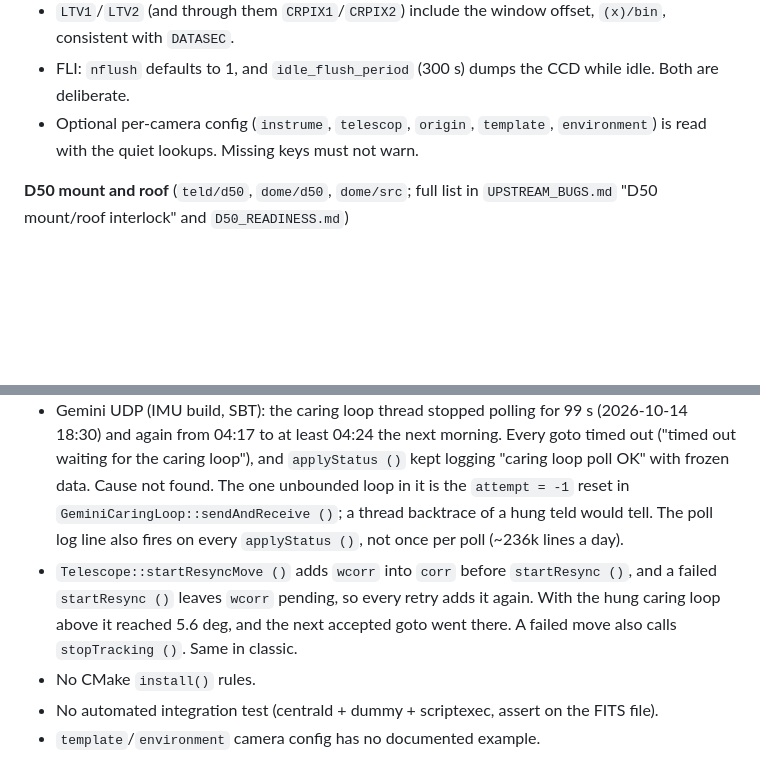
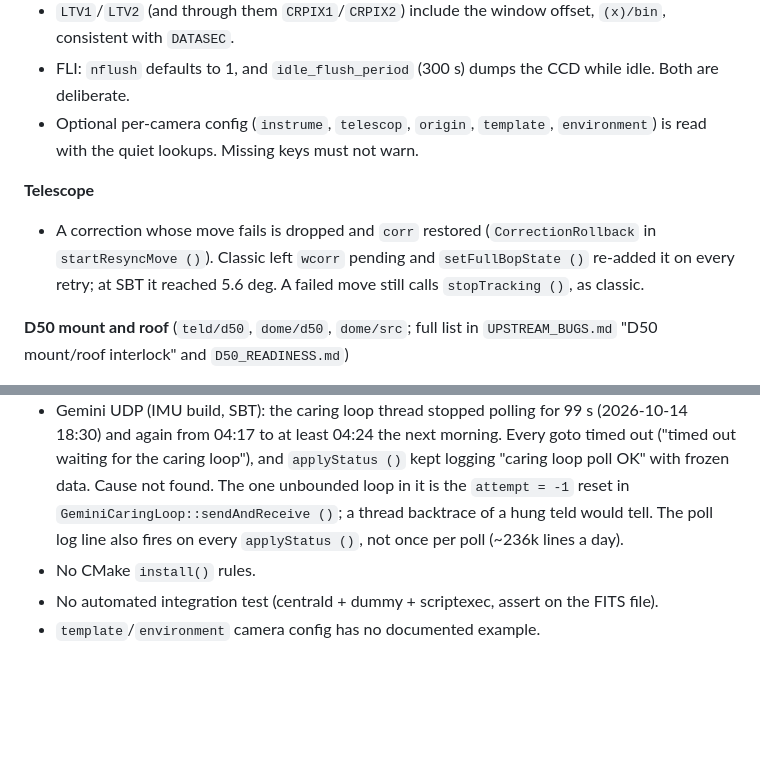
Before and after one commit to mates14/rts2ng, a Markdown page: base/STATUS.md, 2 parts joined by grey strips. Drawn GitHub-style; blank space fills up the shorter version.

```diff
--- a/base/STATUS.md
+++ b/base/STATUS.md
@@ -128,6 +128,12 @@ compiles. Each has more detail in `HISTORY.md` and, for classic-tree bugs,
 - Optional per-camera config (`instrume`, `telescop`, `origin`, `template`,
   `environment`) is read with the quiet lookups. Missing keys must not warn.
 
+**Telescope**
+- A correction whose move fails is dropped and `corr` restored
+  (`CorrectionRollback` in `startResyncMove ()`). Classic left `wcorr`
+  pending and `setFullBopState ()` re-added it on every retry; at SBT it
+  reached 5.6 deg. A failed move still calls `stopTracking ()`, as classic.
+
 **D50 mount and roof** (`teld/d50`, `dome/d50`, `dome/src`; full list in
 `UPSTREAM_BUGS.md` "D50 mount/roof interlock" and `D50_READINESS.md`)
 - Motor-vs-absolute-encoder checks use `fabs` and wrapped RA
@@ -226,11 +232,6 @@ it, and say which classes you added.
   in `GeminiCaringLoop::sendAndReceive ()`; a thread backtrace of a hung
   teld would tell. The poll log line also fires on every `applyStatus ()`,
   not once per poll (~236k lines a day).
-- `Telescope::startResyncMove ()` adds `wcorr` into `corr` before
-  `startResync ()`, and a failed `startResync ()` leaves `wcorr` pending, so
-  every retry adds it again. With the hung caring loop above it reached
-  5.6 deg, and the next accepted goto went there. A failed move also calls
-  `stopTracking ()`. Same in classic.
 - No CMake `install()` rules.
 - No automated integration test (centrald + dummy + scriptexec, assert on
   the FITS file).
```
Also changed, not shown: base/HISTORY.md (+13 -5 lines).
